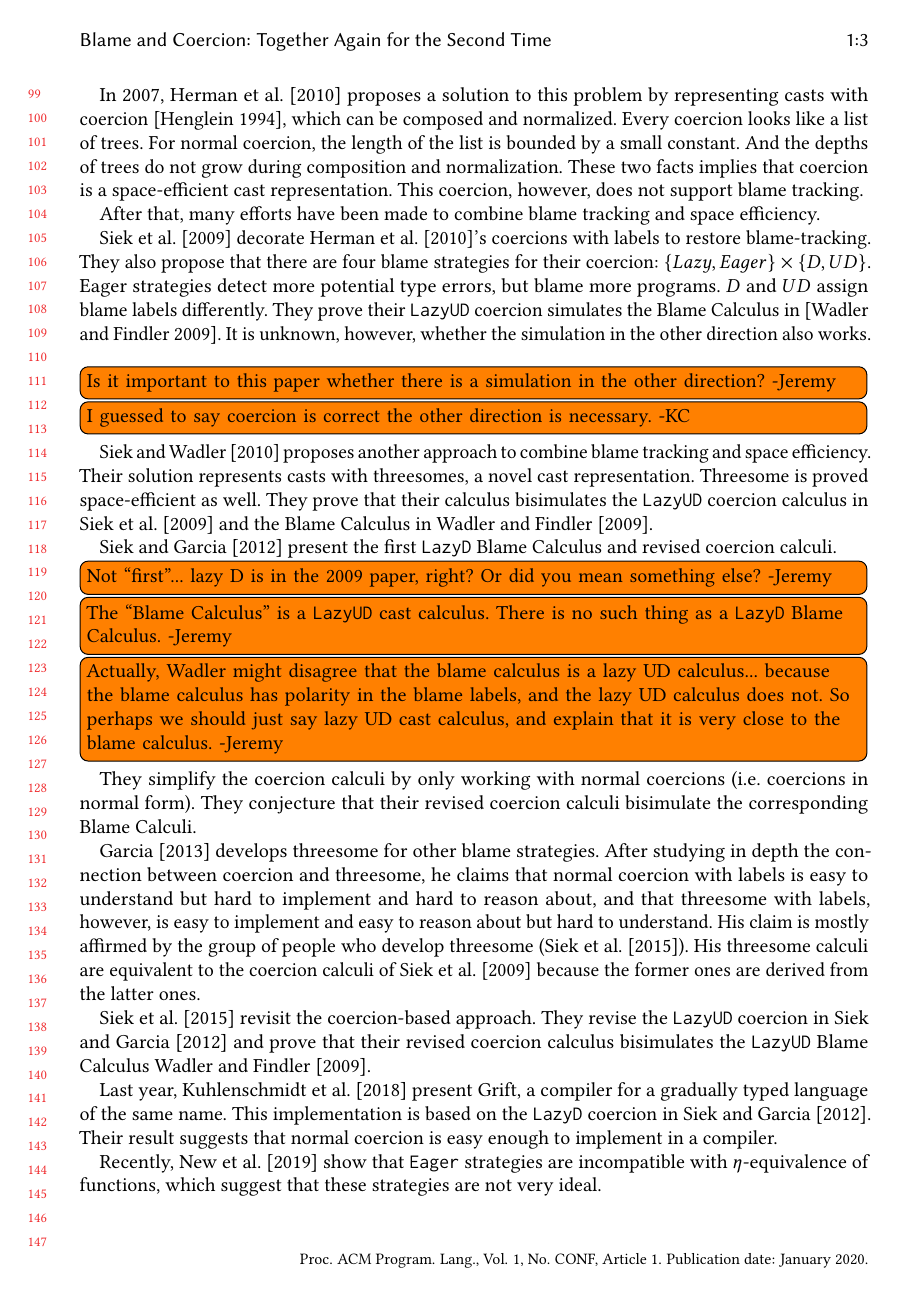
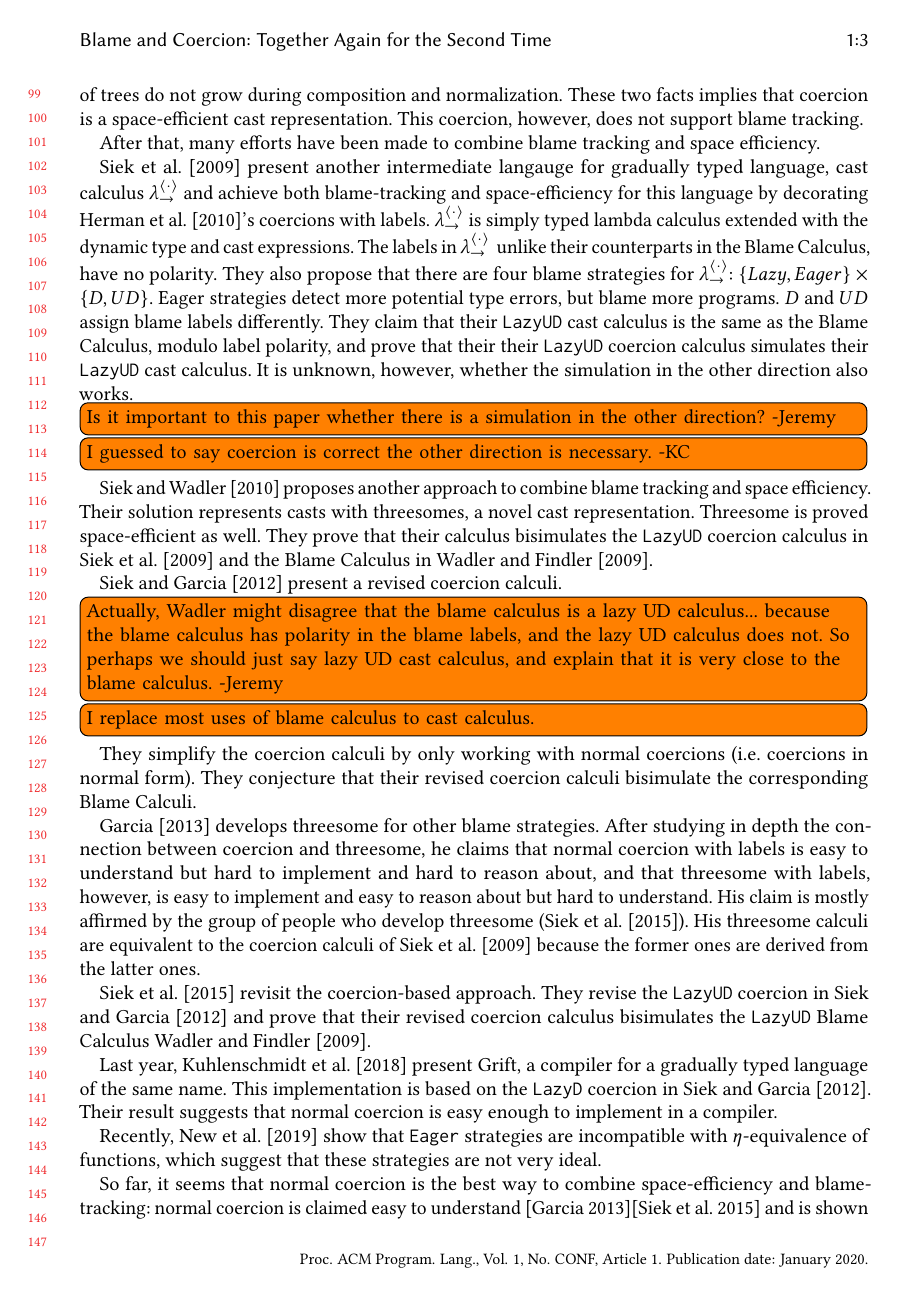
Before and after one commit to LuKC1024/hypercoercion-and-framework-wgt2020, a LaTeX paper (paper.tex): page 3 of 17. Compiled offline with pdfLaTeX.

Commit message:
rebase on cast calculus

```diff
--- a/paper.tex
+++ b/paper.tex
@@ -131,10 +131,10 @@
 \newcommand{\hckOOconsI}[3]{\mathtt{cons_1}\;#1\;#2\;#3}
 \newcommand{\hckOOappII}[2]{\mathtt{app_2}\;#1\;#2}
 \newcommand{\sidecond}[1]{\text{if}\;#1}
-% Lazy D blame calculus on space-inefficient CEK
-\newcommand{\judgeDBreduce}[2]{#1 \longrightarrow_{\mathcal{D}} #2}
-\newcommand{\judgeDBreduceTrans}[2]{#1 \longrightarrow_{\mathcal{D}}^{*} #2}
-\newcommand{\judgeDBeval}[2]{#1 \Downarrow_{\mathcal{D}} #2}
+% Lazy D cast calculus on space-inefficient CEK
+\newcommand{\judgeDCreduce}[2]{#1 \longrightarrow_{\mathcal{D}} #2}
+\newcommand{\judgeDCreduceTrans}[2]{#1 \longrightarrow_{\mathcal{D}}^{*} #2}
+\newcommand{\judgeDCeval}[2]{#1 \Downarrow_{\mathcal{D}} #2}
 \newcommand{\redrule}[3]{#1 & \longrightarrow_\mathcal{D} & #2 & #3\\}
 % blame calculus on space-efficient CEK
 \newcommand{\judgeSreduce}[3]{#2 \longrightarrow_{\mathcal{S}(#1)} #3}
@@ -158,6 +158,8 @@
 \newcommand{\eqvDS}[3]{#2 \approx_{\mathcal{DS}} #3}
 % to-dos
 \newcommand{\todoKC}[1]{\todo[inline]{KC needs to #1}}
+% abbrev
+\newcommand{\castCalculus}[0]{$\lambda_{\rightarrow}^{\langle\cdot\rangle}$}
 
 \begin{document}
 
@@ -320,19 +322,19 @@ tracking.
 After that, many efforts have been made to combine blame tracking and
 space efficiency.
 
-%\subsection{coercion-based approach and blame strategies}
-
-\citet{siek2009exploring} decorate \citet{herman2010space}'s coercions with
-labels to restore
-blame-tracking. They also propose that there are four blame
-strategies for their coercion:
-$ \{Lazy, Eager\} \times \{D, UD\} $.
-Eager strategies detect more potential type errors,
-but blame more programs.
-$ D $ and $ UD $ assign blame labels differently.
-They prove their \lazyUD{} coercion simulates the Blame Calculus in
-\cite{wadler2009well}. It is unknown, however, whether the simulation in the
-other direction also works.
+\citet{siek2009exploring} present another intermediate langauge for gradually
+typed language, cast calculus \castCalculus\ and achieve both blame-tracking
+and space-efficiency for this language by decorating \citet{herman2010space}'s
+coercions with labels. \castCalculus\ is simply typed lambda calculus extended
+with the dynamic type and cast expressions. The labels in \castCalculus\,
+unlike their counterparts in the Blame Calculus, have no polarity.
+They also propose that there are four blame strategies for \castCalculus{}:
+$ \{Lazy, Eager\} \times \{D, UD\} $. Eager strategies detect more potential
+type errors, but blame more programs. $ D $ and $ UD $ assign blame labels
+differently. They claim that their \lazyUD\ cast calculus is the same as the
+Blame Calculus, modulo label polarity, and prove that their their \lazyUD\
+coercion calculus simulates their \lazyUD{} cast calculus. It is unknown,
+however, whether the simulation in the other direction also works.
 \todo[inline]{Is it important to this paper whether there is a
   simulation in the other direction? -Jeremy}
 \todo[inline]{I guessed to say coercion is correct the other direction is
@@ -345,17 +347,13 @@ They prove that their calculus bisimulates the \lazyUD{} coercion
 calculus in \citet{siek2009exploring} and the Blame Calculus in
 \citet{wadler2009well}.
 
-\citet{siek2012interpretations} present the first \lazyD{} Blame Calculus and
-revised coercion calculi.
-\todo[inline]{Not ``first''... lazy D is in the 2009 paper, right?
-  Or did you mean something else? -Jeremy}
-\todo[inline]{The ``Blame Calculus'' is a \lazyUD{} cast calculus.
-  There is no such thing as a \lazyD{} Blame Calculus. -Jeremy}
+\citet{siek2012interpretations} present a revised coercion calculi.
 \todo[inline]{Actually, Wadler might disagree that the blame calculus is
   a lazy UD calculus... because the blame calculus has polarity in the blame
   labels, and the lazy UD calculus does not. So perhaps we should just
   say lazy UD cast calculus, and explain that it is very close to the
   blame calculus. -Jeremy}
+\todo[inline]{I replace most uses of blame calculus to cast calculus.}
 They simplify the coercion calculi by only
 working with normal coercions (i.e. coercions in normal form).
 They conjecture that their revised coercion calculi bisimulate the
```
Also changed, not shown: paper.tex (42 more changed lines), 2 other files.
